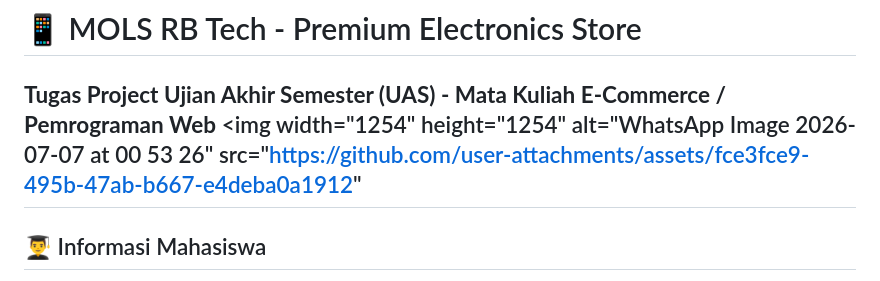
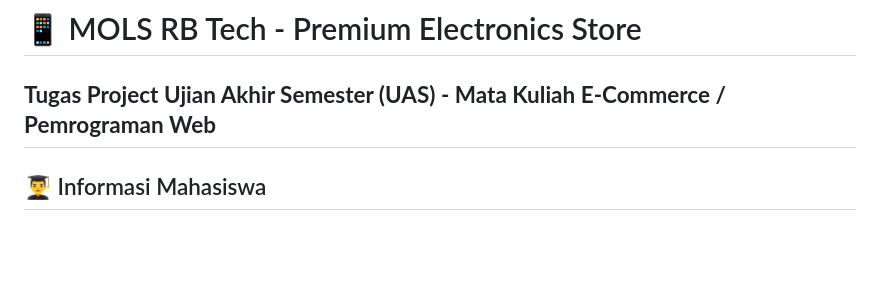
Before and after one commit to Lukman-sara/MOLS_RB_Tech, a Markdown page: README.md, the part around the change. Drawn GitHub-style; blank space fills up the shorter version.

Commit message:
Remove image from README
Removed an image tag from the README file.

```diff
--- a/README.md
+++ b/README.md
@@ -1,6 +1,5 @@
 # 📱 MOLS RB Tech - Premium Electronics Store
 **Tugas Project Ujian Akhir Semester (UAS) - Mata Kuliah E-Commerce / Pemrograman Web**
-<img width="1254" height="1254" alt="WhatsApp Image 2026-07-07 at 00 53 26" src="https://github.com/user-attachments/assets/fce3fce9-495b-47ab-b667-e4deba0a1912"
 ---
 
 ## 👨‍🎓 Informasi Mahasiswa
```
